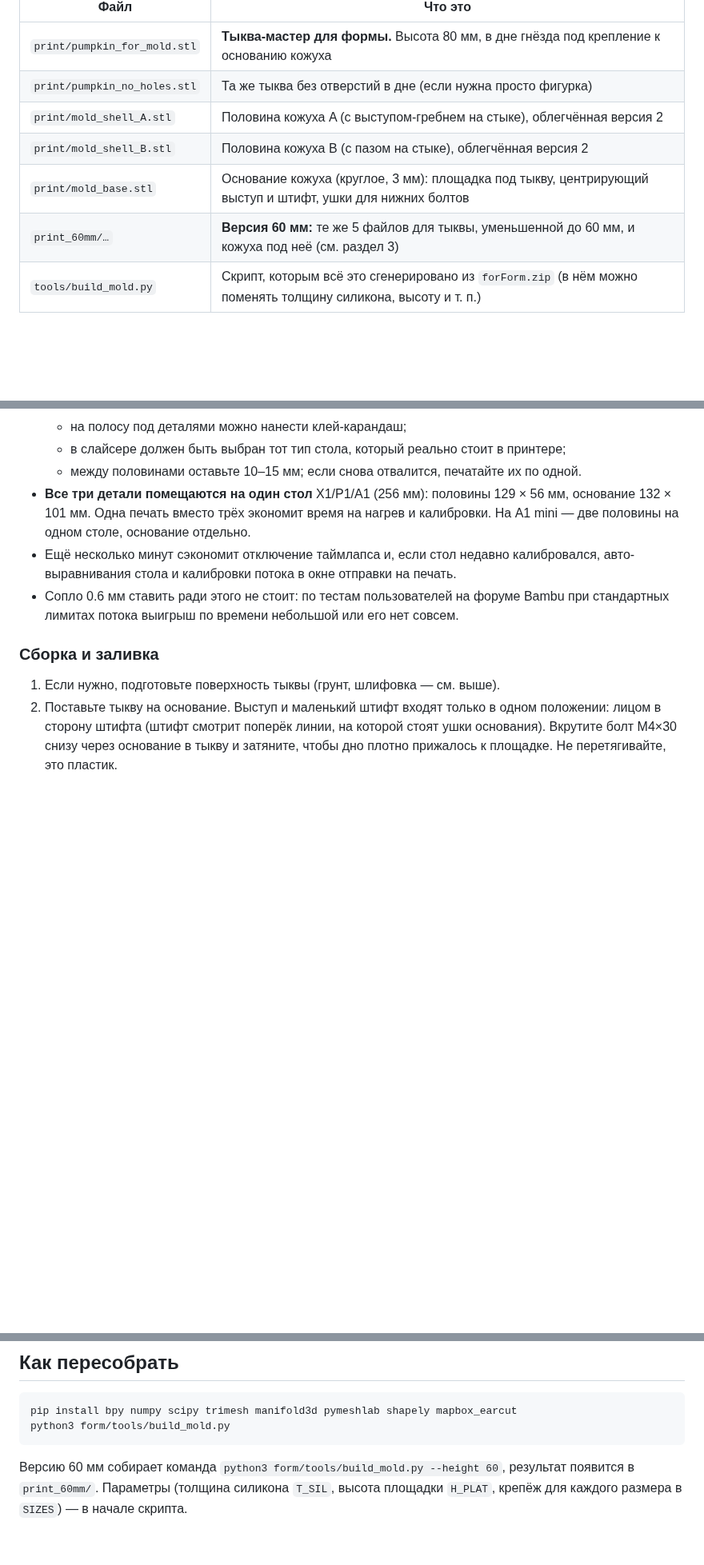
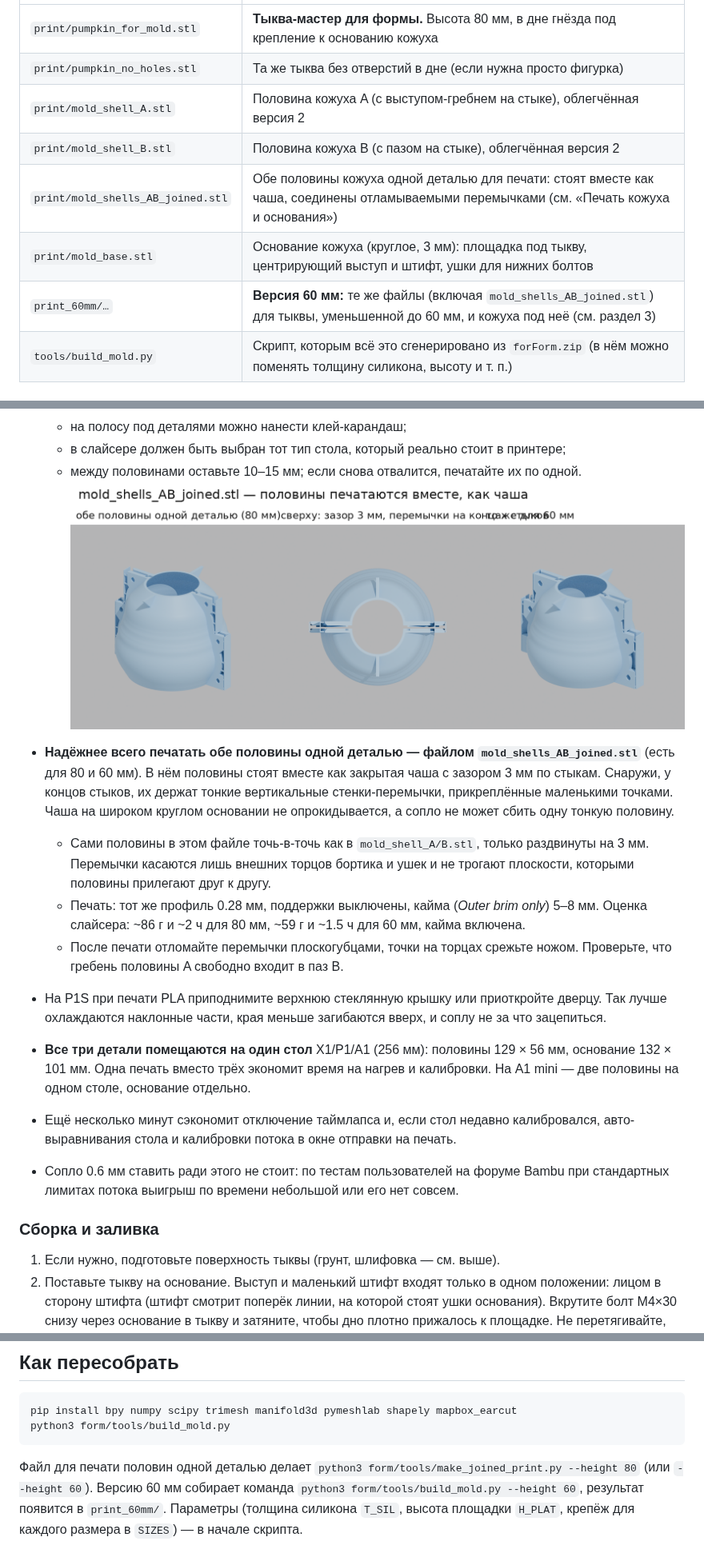
Before and after one commit to HappyMarvin/goalForClaude, a Markdown page: form/README.md, 3 parts joined by grey strips. Shown at 80% size. Drawn GitHub-style; pictures changed too: form/img/shells_joined.png (added); blank space fills up the shorter version.

````diff
--- a/form/README.md
+++ b/form/README.md
@@ -10,8 +10,9 @@
 | `print/pumpkin_no_holes.stl` | Та же тыква без отверстий в дне (если нужна просто фигурка) |
 | `print/mold_shell_A.stl` | Половина кожуха A (с выступом-гребнем на стыке), облегчённая версия 2 |
 | `print/mold_shell_B.stl` | Половина кожуха B (с пазом на стыке), облегчённая версия 2 |
+| `print/mold_shells_AB_joined.stl` | Обе половины кожуха одной деталью для печати: стоят вместе как чаша, соединены отламываемыми перемычками (см. «Печать кожуха и основания») |
 | `print/mold_base.stl` | Основание кожуха (круглое, 3 мм): площадка под тыкву, центрирующий выступ и штифт, ушки для нижних болтов |
-| `print_60mm/…` | **Версия 60 мм:** те же 5 файлов для тыквы, уменьшенной до 60 мм, и кожуха под неё (см. раздел 3) |
+| `print_60mm/…` | **Версия 60 мм:** те же файлы (включая `mold_shells_AB_joined.stl`) для тыквы, уменьшенной до 60 мм, и кожуха под неё (см. раздел 3) |
 | `tools/build_mold.py` | Скрипт, которым всё это сгенерировано из `forForm.zip` (в нём можно поменять толщину силикона, высоту и т. п.) |
 
 ## 1. Тыква
@@ -113,6 +114,13 @@
   - на полосу под деталями можно нанести клей-карандаш;
   - в слайсере должен быть выбран тот тип стола, который реально стоит в принтере;
   - между половинами оставьте 10–15 мм; если снова отвалится, печатайте их по одной.
+![половины одной деталью](img/shells_joined.png)
+
+- **Надёжнее всего печатать обе половины одной деталью — файлом `mold_shells_AB_joined.stl`** (есть для 80 и 60 мм). В нём половины стоят вместе как закрытая чаша с зазором 3 мм по стыкам. Снаружи, у концов стыков, их держат тонкие вертикальные стенки-перемычки, прикреплённые маленькими точками. Чаша на широком круглом основании не опрокидывается, а сопло не может сбить одну тонкую половину.
+  - Сами половины в этом файле точь-в-точь как в `mold_shell_A/B.stl`, только раздвинуты на 3 мм. Перемычки касаются лишь внешних торцов бортика и ушек и не трогают плоскости, которыми половины прилегают друг к другу.
+  - Печать: тот же профиль 0.28 мм, поддержки выключены, кайма (*Outer brim only*) 5–8 мм. Оценка слайсера: ~86 г и ~2 ч для 80 мм, ~59 г и ~1.5 ч для 60 мм, кайма включена.
+  - После печати отломайте перемычки плоскогубцами, точки на торцах срежьте ножом. Проверьте, что гребень половины A свободно входит в паз B.
+- На P1S при печати PLA приподнимите верхнюю стеклянную крышку или приоткройте дверцу. Так лучше охлаждаются наклонные части, края меньше загибаются вверх, и соплу не за что зацепиться.
 - **Все три детали помещаются на один стол** X1/P1/A1 (256 мм): половины 129 × 56 мм, основание 132 × 101 мм. Одна печать вместо трёх экономит время на нагрев и калибровки. На A1 mini — две половины на одном столе, основание отдельно.
 - Ещё несколько минут сэкономит отключение таймлапса и, если стол недавно калибровался, авто-выравнивания стола и калибровки потока в окне отправки на печать.
 - Сопло 0.6 мм ставить ради этого не стоит: по тестам пользователей на форуме Bambu при стандартных лимитах потока выигрыш по времени небольшой или его нет совсем.
@@ -180,4 +188,4 @@ pip install bpy numpy scipy trimesh manifold3d pymeshlab shapely mapbox_earcut
 python3 form/tools/build_mold.py
 ```
 
-Версию 60 мм собирает команда `python3 form/tools/build_mold.py --height 60`, результат появится в `print_60mm/`. Параметры (толщина силикона `T_SIL`, высота площадки `H_PLAT`, крепёж для каждого размера в `SIZES`) — в начале скрипта.
+Файл для печати половин одной деталью делает `python3 form/tools/make_joined_print.py --height 80` (или `--height 60`). Версию 60 мм собирает команда `python3 form/tools/build_mold.py --height 60`, результат появится в `print_60mm/`. Параметры (толщина силикона `T_SIL`, высота площадки `H_PLAT`, крепёж для каждого размера в `SIZES`) — в начале скрипта.
````
Also changed, not shown: 3 other files.
